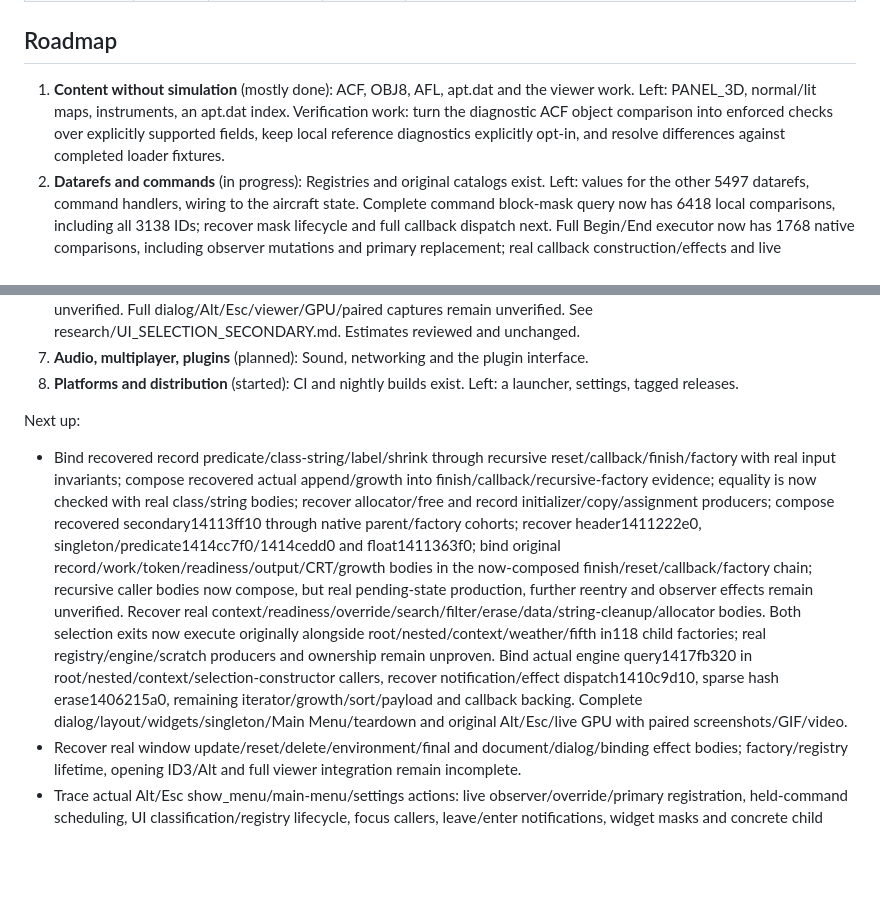
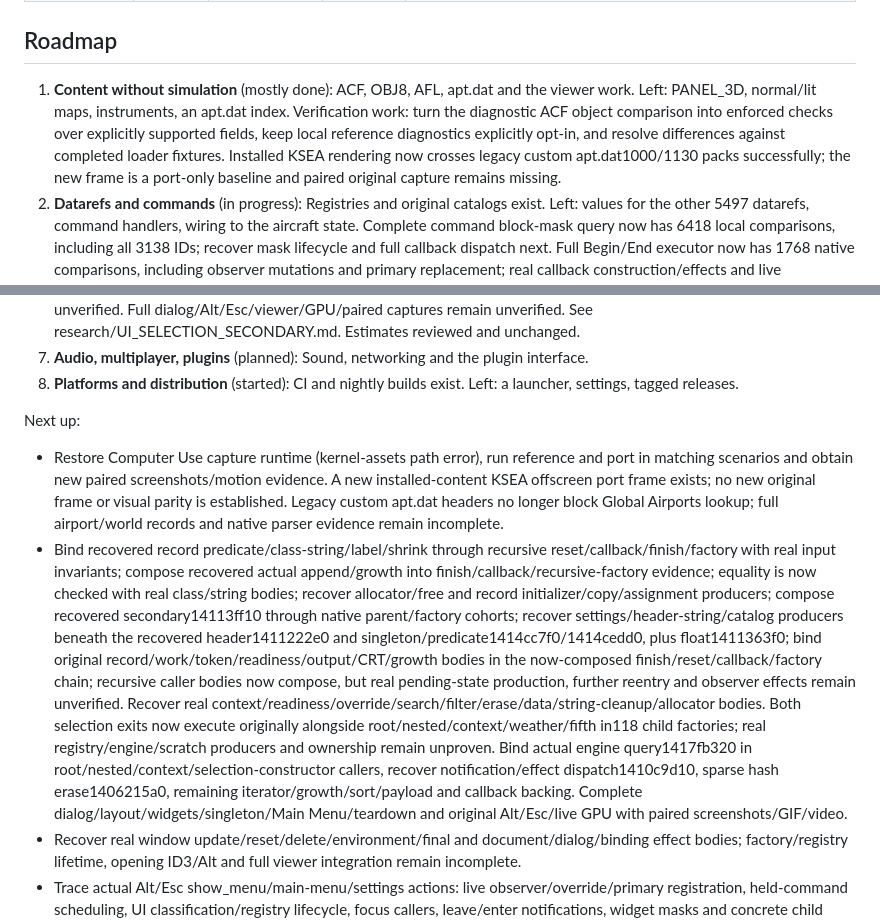
Before and after one commit to OpenXPlane/openXplane, a Markdown page: README.md, 2 parts joined by grey strips. GitHub-like rendering; blank space fills up the shorter version.

Commit message:
Load legacy airport data in mixed installed scenery packs

```diff
--- a/README.md
+++ b/README.md
@@ -109,7 +109,7 @@ This is a self-assessed, weighted rubric, not a measurement (method and per-subs
 
 ## Roadmap
 
-1. **Content without simulation** (mostly done): ACF, OBJ8, AFL, apt.dat and the viewer work. Left: PANEL_3D, normal/lit maps, instruments, an apt.dat index. Verification work: turn the diagnostic ACF object comparison into enforced checks over explicitly supported fields, keep local reference diagnostics explicitly opt-in, and resolve differences against completed loader fixtures.
+1. **Content without simulation** (mostly done): ACF, OBJ8, AFL, apt.dat and the viewer work. Left: PANEL_3D, normal/lit maps, instruments, an apt.dat index. Verification work: turn the diagnostic ACF object comparison into enforced checks over explicitly supported fields, keep local reference diagnostics explicitly opt-in, and resolve differences against completed loader fixtures. Installed KSEA rendering now crosses legacy custom apt.dat1000/1130 packs successfully; the new frame is a port-only baseline and paired original capture remains missing.
 2. **Datarefs and commands** (in progress): Registries and original catalogs exist. Left: values for the other 5497 datarefs, command handlers, wiring to the aircraft state. Complete command block-mask query now has 6418 local comparisons, including all 3138 IDs; recover mask lifecycle and full callback dispatch next. Full Begin/End executor now has 1768 native comparisons, including observer mutations and primary replacement; real callback construction/effects and live integration remain unfinished. Native Continue extends the comparison to 2152 combined phase cases; held scheduling and actual callback effects remain unfinished.
 3. **Flight model** (in progress): Recovered profile, delta-wing, engine, propeller, contact and flight-step kernels exist with original-code comparisons. The approximate viewer now uses the delta branch and ordered wing grouping. The complete boundary coordinate loop and point transform now have original-code comparisons and run with static live inputs. Next: recover dynamic geometry state and full reference bounds, then connect the recovered curvature setup, original noise initialization and per-strip airflow; connect the remaining recovered force, propulsion and contact blocks into the runtime, then compare complete trajectories. Active rib chord values now come from ACF using the recovered conversion, and all 48 wing slots are scanned; dynamic geometry updates and force-arm/normal construction remain incomplete. Recovered body/gear point-list passes narrow the reference-bounds gap; propeller point production is now recovered too. The ordered main point vector and bounds reducer now match a single original-code pass on synthetic state. Next recover runtime body-grid and propeller field preparation, auxiliary outputs and the live geometry update schedule. Body-grid unit conversion now has exact checks on three real aircraft; runtime inclusion, normal generation and geometry scheduling remain work.
 4. **World** (started): Airport ground from apt.dat. Left: DSF terrain, library objects, lights, start locations, weather.
@@ -120,7 +120,8 @@ This is a self-assessed, weighted rubric, not a measurement (method and per-subs
 
 Next up:
 
-- Bind recovered record predicate/class-string/label/shrink through recursive reset/callback/finish/factory with real input invariants; compose recovered actual append/growth into finish/callback/recursive-factory evidence; equality is now checked with real class/string bodies; recover allocator/free and record initializer/copy/assignment producers; compose recovered secondary14113ff10 through native parent/factory cohorts; recover header1411222e0, singleton/predicate1414cc7f0/1414cedd0 and float1411363f0; bind original record/work/token/readiness/output/CRT/growth bodies in the now-composed finish/reset/callback/factory chain; recursive caller bodies now compose, but real pending-state production, further reentry and observer effects remain unverified. Recover real context/readiness/override/search/filter/erase/data/string-cleanup/allocator bodies. Both selection exits now execute originally alongside root/nested/context/weather/fifth in118 child factories; real registry/engine/scratch producers and ownership remain unproven. Bind actual engine query1417fb320 in root/nested/context/selection-constructor callers, recover notification/effect dispatch1410c9d10, sparse hash erase1406215a0, remaining iterator/growth/sort/payload and callback backing. Complete dialog/layout/widgets/singleton/Main Menu/teardown and original Alt/Esc/live GPU with paired screenshots/GIF/video.
+- Restore Computer Use capture runtime (kernel-assets path error), run reference and port in matching scenarios and obtain new paired screenshots/motion evidence. A new installed-content KSEA offscreen port frame exists; no new original frame or visual parity is established. Legacy custom apt.dat headers no longer block Global Airports lookup; full airport/world records and native parser evidence remain incomplete.
+- Bind recovered record predicate/class-string/label/shrink through recursive reset/callback/finish/factory with real input invariants; compose recovered actual append/growth into finish/callback/recursive-factory evidence; equality is now checked with real class/string bodies; recover allocator/free and record initializer/copy/assignment producers; compose recovered secondary14113ff10 through native parent/factory cohorts; recover settings/header-string/catalog producers beneath the recovered header1411222e0 and singleton/predicate1414cc7f0/1414cedd0, plus float1411363f0; bind original record/work/token/readiness/output/CRT/growth bodies in the now-composed finish/reset/callback/factory chain; recursive caller bodies now compose, but real pending-state production, further reentry and observer effects remain unverified. Recover real context/readiness/override/search/filter/erase/data/string-cleanup/allocator bodies. Both selection exits now execute originally alongside root/nested/context/weather/fifth in118 child factories; real registry/engine/scratch producers and ownership remain unproven. Bind actual engine query1417fb320 in root/nested/context/selection-constructor callers, recover notification/effect dispatch1410c9d10, sparse hash erase1406215a0, remaining iterator/growth/sort/payload and callback backing. Complete dialog/layout/widgets/singleton/Main Menu/teardown and original Alt/Esc/live GPU with paired screenshots/GIF/video.
 - Recover real window update/reset/delete/environment/final and document/dialog/binding effect bodies; factory/registry lifetime, opening ID3/Alt and full viewer integration remain incomplete.
 - Trace actual Alt/Esc show_menu/main-menu/settings actions: live observer/override/primary registration, held-command scheduling, UI classification/registry lifecycle, focus callers, leave/enter notifications, widget masks and concrete child callbacks. Connect the verified keyboard/command routing to the live viewer.
 - Recover original menu state, layout and font roles; connect the 25 available textures and 12 fonts to GPU rendering, then compare paired screenshots and GIF/video under identical conditions. Esc still exits the viewer and no original menu is drawn.
```
Also changed, not shown: other parts of README.md (+1 -1 lines), CHANGELOG.md (+9 -0 lines), docs/COMPATIBILITY.md (+2 -2 lines), research/INSTALLED_RUNTIME_BASELINE.md (added, +50 -0 lines), site/assets/scenery-legacy-20261026.png (added), 3 other files.
